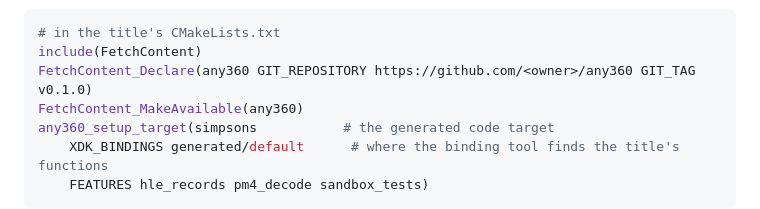
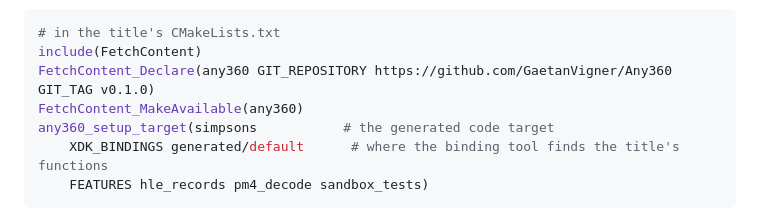
Before and after one commit to GaetanVigner/Any360, a Markdown page: docs/DESIGN.md, the part around the change. GitHub-like rendering.

Commit message:
DESIGN: the layer's GitHub URL
Co-Authored-By: Claude Fable 5.1 <noreply@anthropic.com>

````diff
--- a/docs/DESIGN.md
+++ b/docs/DESIGN.md
@@ -153,7 +153,7 @@ plugin, and a CMake package:
 ```cmake
 # in the title's CMakeLists.txt
 include(FetchContent)
-FetchContent_Declare(any360 GIT_REPOSITORY https://github.com/<owner>/any360 GIT_TAG v0.1.0)
+FetchContent_Declare(any360 GIT_REPOSITORY https://github.com/GaetanVigner/Any360 GIT_TAG v0.1.0)
 FetchContent_MakeAvailable(any360)
 any360_setup_target(simpsons           # the generated code target
     XDK_BINDINGS generated/default      # where the binding tool finds the title's functions
````
